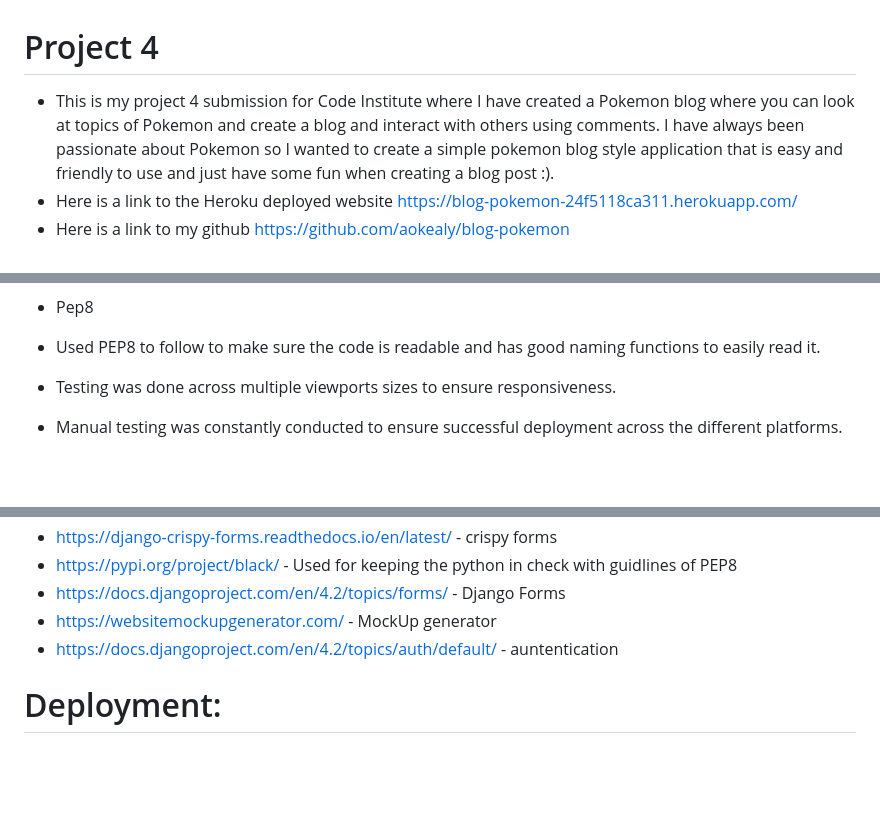
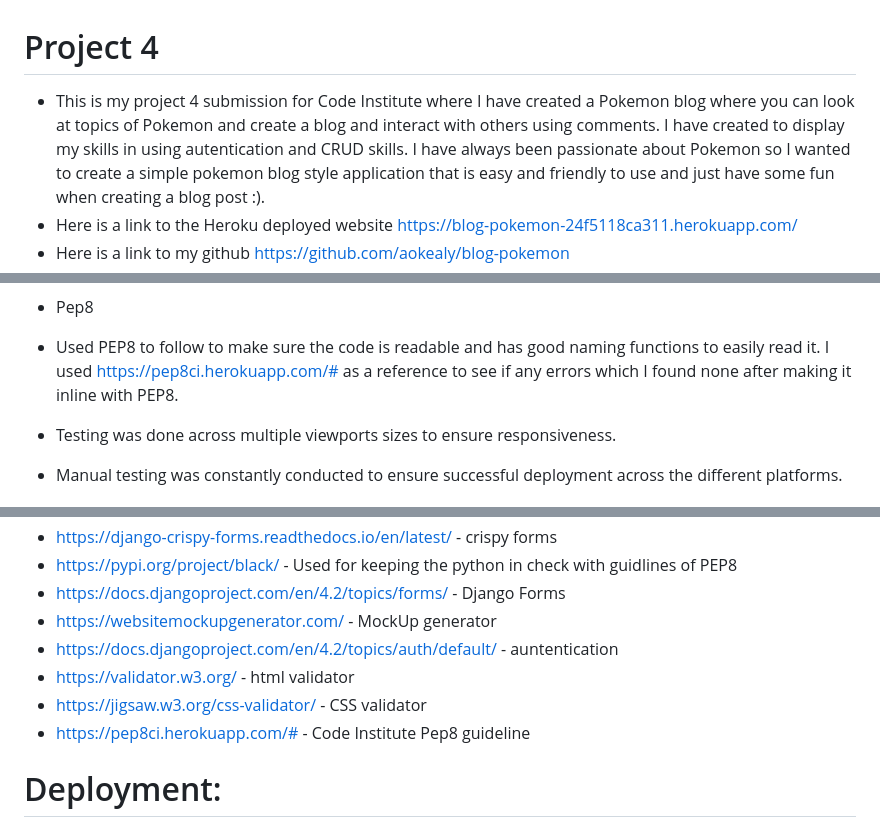
Before and after one commit to aokealy/blog-pokemon, a Markdown page: README.md, 3 parts joined by grey strips. Drawn GitHub-style; blank space fills up the shorter version.

Commit message:
update readme reference and pep8 testing

```diff
--- a/README.md
+++ b/README.md
@@ -1,5 +1,5 @@
 # Project 4
-- This is my project 4 submission for Code Institute where I have created a Pokemon blog where you can look at topics of Pokemon and create a blog and interact with others using comments.
+- This is my project 4 submission for Code Institute where I have created a Pokemon blog where you can look at topics of Pokemon and create a blog and interact with others using comments. I have created to display my skills in using autentication and CRUD skills.
 I have always been passionate about Pokemon so I wanted to create a simple pokemon blog style application that is easy and friendly to use and just have some fun when creating a blog post :).
 - Here is a link to the Heroku deployed website https://blog-pokemon-24f5118ca311.herokuapp.com/
 - Here is a link to my github https://github.com/aokealy/blog-pokemon
@@ -174,7 +174,7 @@ Testing is hard but very important to make sure that all functions of your code
 - ![Screenshot](/media/coverage-report.PNG)
 
 - Pep8
-- Used PEP8 to follow to make sure the code is readable and has good naming functions to easily read it.
+- Used PEP8 to follow to make sure the code is readable and has good naming functions to easily read it. I used https://pep8ci.herokuapp.com/# as a reference to see if any errors which I found none after making it inline with PEP8.
 
 - Testing was done across multiple viewports sizes to ensure responsiveness.
 
@@ -257,6 +257,9 @@ Testing is hard but very important to make sure that all functions of your code
 - https://docs.djangoproject.com/en/4.2/topics/forms/ - Django Forms
 - https://websitemockupgenerator.com/ - MockUp generator
 - https://docs.djangoproject.com/en/4.2/topics/auth/default/ - auntentication
+- https://validator.w3.org/ - html validator
+- https://jigsaw.w3.org/css-validator/ - CSS validator
+- https://pep8ci.herokuapp.com/# - Code Institute Pep8 guideline
 
 # Deployment:
 
```
